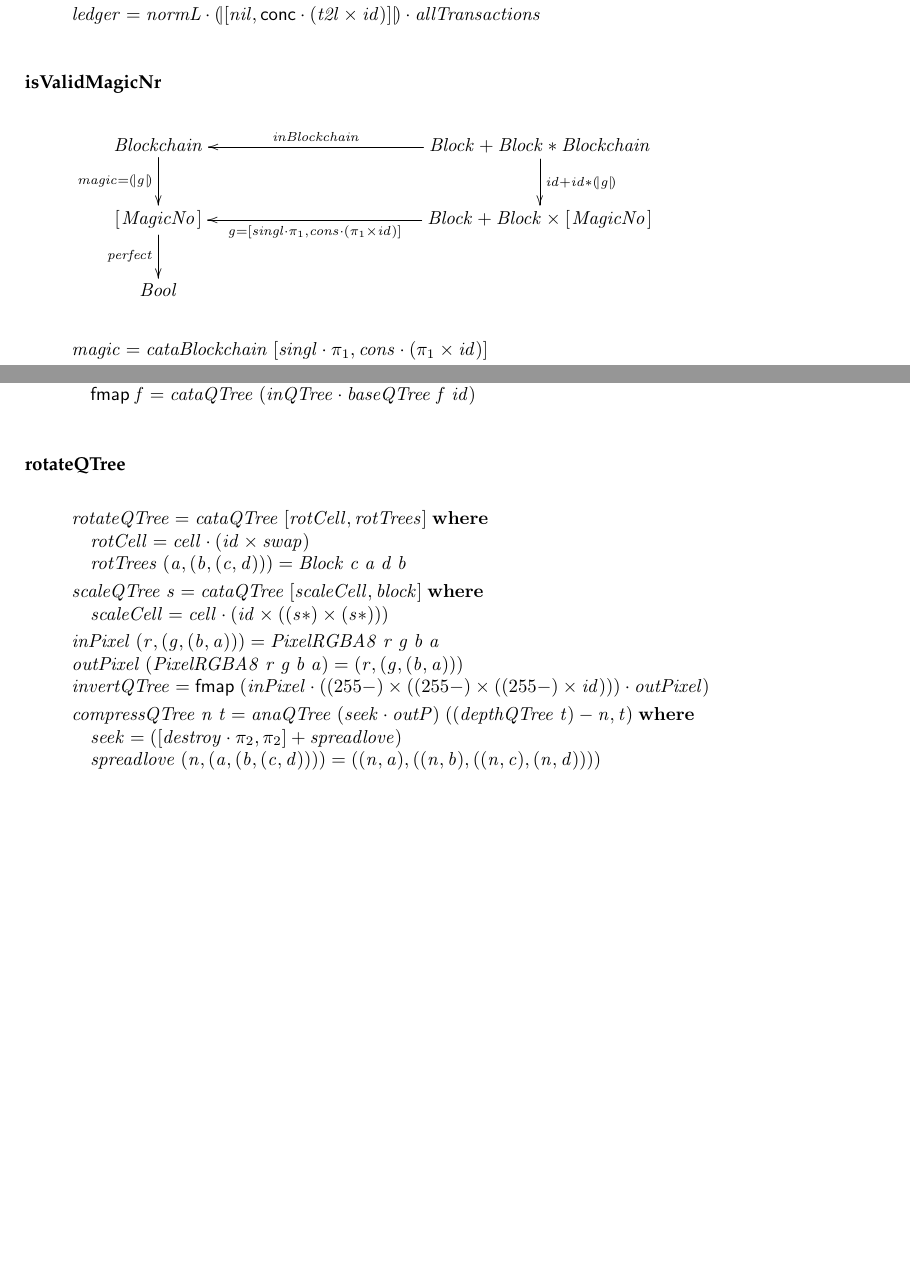
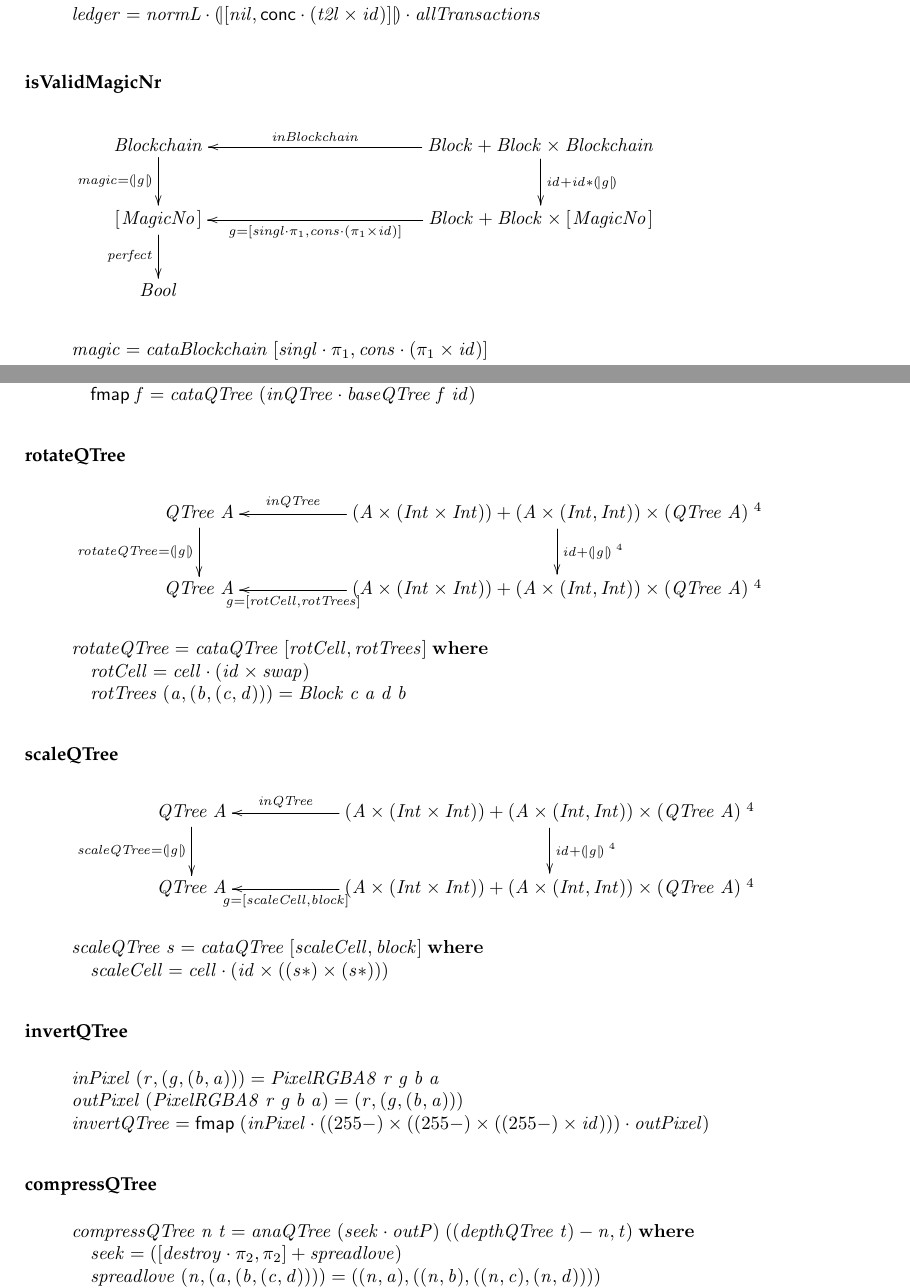
Before and after one commit to Mendess2526/CP_Project, a LaTeX document (cp1718t.tex): two parts of pages 12 and 13 of 15 before the commit and two parts of pages 12 and 13 of 16 after it, joined at a grey line, cut so that both start at the same text, the shorter picture padded with empty space. Compiled offline with pdfLaTeX.

Commit message:
Add diagrams

```diff
--- a/cp1718t.tex
+++ b/cp1718t.tex
@@ -1418,7 +1418,7 @@ sem entidades repetidas. Resultando assim tres catamorfismos compostos: \ensurem
     \ensuremath{\Conid{Blockchain}}
            \ar[d]_-{\ensuremath{\Varid{magic}\mathrel{=}\cata{\Varid{g}}}}
 &
-    \ensuremath{\Conid{Block}\mathbin{+}\Conid{Block}\mathbin{*}\Conid{Blockchain}}
+    \ensuremath{\Conid{Block}\mathbin{+}\Conid{Block}\times\Conid{Blockchain}}
            \ar[d]^{\ensuremath{\Varid{id}\mathbin{+}\Varid{id}\mathbin{*}\cata{\Varid{g}}}}
            \ar[l]_-{\ensuremath{\Varid{inBlockchain}}}
 \\
@@ -1480,32 +1480,79 @@ sem entidades repetidas. Resultando assim tres catamorfismos compostos: \ensurem
 \ColumnHook
 \end{hscode}\resethooks
 \subsubsection*{rotateQTree}
+\begin{eqnarray*}
+\xymatrix@C=2cm{
+    \ensuremath{\Conid{QTree}\;\Conid{A}}
+           \ar[d]_-{\ensuremath{\Varid{rotateQTree}\mathrel{=}\cata{\Varid{g}}}}
+&
+    \ensuremath{(\Conid{A}\times(\Conid{Int}\times\Conid{Int}))\mathbin{+}(\Conid{A}\times(\Conid{Int},\Conid{Int}))\times(\Conid{QTree}\;\Conid{A})\;^4}
+           \ar[d]^{\ensuremath{\Varid{id}\mathbin{+}\cata{\Varid{g}}\;^4}}
+           \ar[l]_-{\ensuremath{\Varid{inQTree}}}
+\\
+    \ensuremath{\Conid{QTree}\;\Conid{A}}
+&
+    \ensuremath{(\Conid{A}\times(\Conid{Int}\times\Conid{Int}))\mathbin{+}(\Conid{A}\times(\Conid{Int},\Conid{Int}))\times(\Conid{QTree}\;\Conid{A})\;^4}
+           \ar[l]^-{\ensuremath{\Varid{g}\mathrel{=}\alt{\Varid{rotCell}}{\Varid{rotTrees}}}}
+}
+\end{eqnarray*}
 \begin{hscode}\SaveRestoreHook
 \column{B}{@{}>{\hspre}l<{\hspost}@{}}%
 \column{8}{@{}>{\hspre}l<{\hspost}@{}}%
+\column{E}{@{}>{\hspre}l<{\hspost}@{}}%
+\>[B]{}\Varid{rotateQTree}\mathrel{=}\Varid{cataQTree}\;\alt{\Varid{rotCell}}{\Varid{rotTrees}}\;\mathbf{where}{}\<[E]%
+\\
+\>[B]{}\hsindent{8}{}\<[8]%
+\>[8]{}\Varid{rotCell}\mathrel{=}\Varid{cell}\comp (\Varid{id}\times\Varid{swap}){}\<[E]%
+\\
+\>[B]{}\hsindent{8}{}\<[8]%
+\>[8]{}\Varid{rotTrees}\;(\Varid{a},(\Varid{b},(\Varid{c},\Varid{d})))\mathrel{=}\Conid{Block}\;\Varid{c}\;\Varid{a}\;\Varid{d}\;\Varid{b}{}\<[E]%
+\ColumnHook
+\end{hscode}\resethooks
+\subsubsection*{scaleQTree}
+\begin{eqnarray*}
+\xymatrix@C=2cm{
+    \ensuremath{\Conid{QTree}\;\Conid{A}}
+           \ar[d]_-{\ensuremath{\Varid{scaleQTree}\mathrel{=}\cata{\Varid{g}}}}
+&
+    \ensuremath{(\Conid{A}\times(\Conid{Int}\times\Conid{Int}))\mathbin{+}(\Conid{A}\times(\Conid{Int},\Conid{Int}))\times(\Conid{QTree}\;\Conid{A})\;^4}
+           \ar[d]^{\ensuremath{\Varid{id}\mathbin{+}\cata{\Varid{g}}\;^4}}
+           \ar[l]_-{\ensuremath{\Varid{inQTree}}}
+\\
+    \ensuremath{\Conid{QTree}\;\Conid{A}}
+&
+    \ensuremath{(\Conid{A}\times(\Conid{Int}\times\Conid{Int}))\mathbin{+}(\Conid{A}\times(\Conid{Int},\Conid{Int}))\times(\Conid{QTree}\;\Conid{A})\;^4}
+           \ar[l]^-{\ensuremath{\Varid{g}\mathrel{=}\alt{\Varid{scaleCell}}{\Varid{block}}}}
+}
+\end{eqnarray*}
+\begin{hscode}\SaveRestoreHook
+\column{B}{@{}>{\hspre}l<{\hspost}@{}}%
+\column{9}{@{}>{\hspre}l<{\hspost}@{}}%
+\column{E}{@{}>{\hspre}l<{\hspost}@{}}%
+\>[B]{}\Varid{scaleQTree}\;\Varid{s}\mathrel{=}\Varid{cataQTree}\;\alt{\Varid{scaleCell}}{\Varid{block}}\;\mathbf{where}{}\<[E]%
+\\
+\>[B]{}\hsindent{9}{}\<[9]%
+\>[9]{}\Varid{scaleCell}\mathrel{=}\Varid{cell}\comp (\Varid{id}\times((\Varid{s}\mathbin{*})\times(\Varid{s}\mathbin{*}))){}\<[E]%
+\ColumnHook
+\end{hscode}\resethooks
+\subsubsection*{invertQTree}
+\begin{hscode}\SaveRestoreHook
+\column{B}{@{}>{\hspre}l<{\hspost}@{}}%
+\column{E}{@{}>{\hspre}l<{\hspost}@{}}%
+\>[B]{}\Varid{inPixel}\;(\Varid{r},(\Varid{g},(\Varid{b},\Varid{a})))\mathrel{=}\Conid{PixelRGBA8}\;\Varid{r}\;\Varid{g}\;\Varid{b}\;\Varid{a}{}\<[E]%
+\\
+\>[B]{}\Varid{outPixel}\;(\Conid{PixelRGBA8}\;\Varid{r}\;\Varid{g}\;\Varid{b}\;\Varid{a})\mathrel{=}(\Varid{r},(\Varid{g},(\Varid{b},\Varid{a}))){}\<[E]%
+\\
+\>[B]{}\Varid{invertQTree}\mathrel{=}\mathsf{fmap}\;(\Varid{inPixel}\comp ((\mathrm{255}\mathbin{-})\times((\mathrm{255}\mathbin{-})\times((\mathrm{255}\mathbin{-})\times\Varid{id})))\comp \Varid{outPixel}){}\<[E]%
+\ColumnHook
+\end{hscode}\resethooks
+
+\subsubsection*{compressQTree}
+\begin{hscode}\SaveRestoreHook
+\column{B}{@{}>{\hspre}l<{\hspost}@{}}%
 \column{9}{@{}>{\hspre}l<{\hspost}@{}}%
 \column{26}{@{}>{\hspre}l<{\hspost}@{}}%
 \column{34}{@{}>{\hspre}l<{\hspost}@{}}%
 \column{E}{@{}>{\hspre}l<{\hspost}@{}}%
-\>[B]{}\Varid{rotateQTree}\mathrel{=}\Varid{cataQTree}\;\alt{\Varid{rotCell}}{\Varid{rotTrees}}\;\mathbf{where}{}\<[E]%
-\\
-\>[B]{}\hsindent{8}{}\<[8]%
-\>[8]{}\Varid{rotCell}\mathrel{=}\Varid{cell}\comp (\Varid{id}\times\Varid{swap}){}\<[E]%
-\\
-\>[B]{}\hsindent{8}{}\<[8]%
-\>[8]{}\Varid{rotTrees}\;(\Varid{a},(\Varid{b},(\Varid{c},\Varid{d})))\mathrel{=}\Conid{Block}\;\Varid{c}\;\Varid{a}\;\Varid{d}\;\Varid{b}{}\<[E]%
-\\[\blanklineskip]%
-\>[B]{}\Varid{scaleQTree}\;\Varid{s}\mathrel{=}\Varid{cataQTree}\;\alt{\Varid{scaleCell}}{\Varid{block}}\;\mathbf{where}{}\<[E]%
-\\
-\>[B]{}\hsindent{9}{}\<[9]%
-\>[9]{}\Varid{scaleCell}\mathrel{=}\Varid{cell}\comp (\Varid{id}\times((\Varid{s}\mathbin{*})\times(\Varid{s}\mathbin{*}))){}\<[E]%
-\\[\blanklineskip]%
-\>[B]{}\Varid{inPixel}\;(\Varid{r},(\Varid{g},(\Varid{b},\Varid{a})))\mathrel{=}\Conid{PixelRGBA8}\;\Varid{r}\;\Varid{g}\;\Varid{b}\;\Varid{a}{}\<[E]%
-\\
-\>[B]{}\Varid{outPixel}\;(\Conid{PixelRGBA8}\;\Varid{r}\;\Varid{g}\;\Varid{b}\;\Varid{a})\mathrel{=}(\Varid{r},(\Varid{g},(\Varid{b},\Varid{a}))){}\<[E]%
-\\
-\>[B]{}\Varid{invertQTree}\mathrel{=}\mathsf{fmap}\;(\Varid{inPixel}\comp ((\mathrm{255}\mathbin{-})\times((\mathrm{255}\mathbin{-})\times((\mathrm{255}\mathbin{-})\times\Varid{id})))\comp \Varid{outPixel}){}\<[E]%
-\\[\blanklineskip]%
 \>[B]{}\Varid{compressQTree}\;\Varid{n}\;\Varid{t}\mathrel{=}\Varid{anaQTree}\;(\Varid{seek}\comp \Varid{outP})\;((\Varid{depthQTree}\;\Varid{t})\mathbin{-}\Varid{n},\Varid{t})\;\mathbf{where}{}\<[E]%
 \\
 \>[B]{}\hsindent{9}{}\<[9]%
```
Also changed, not shown: 1 other file.
